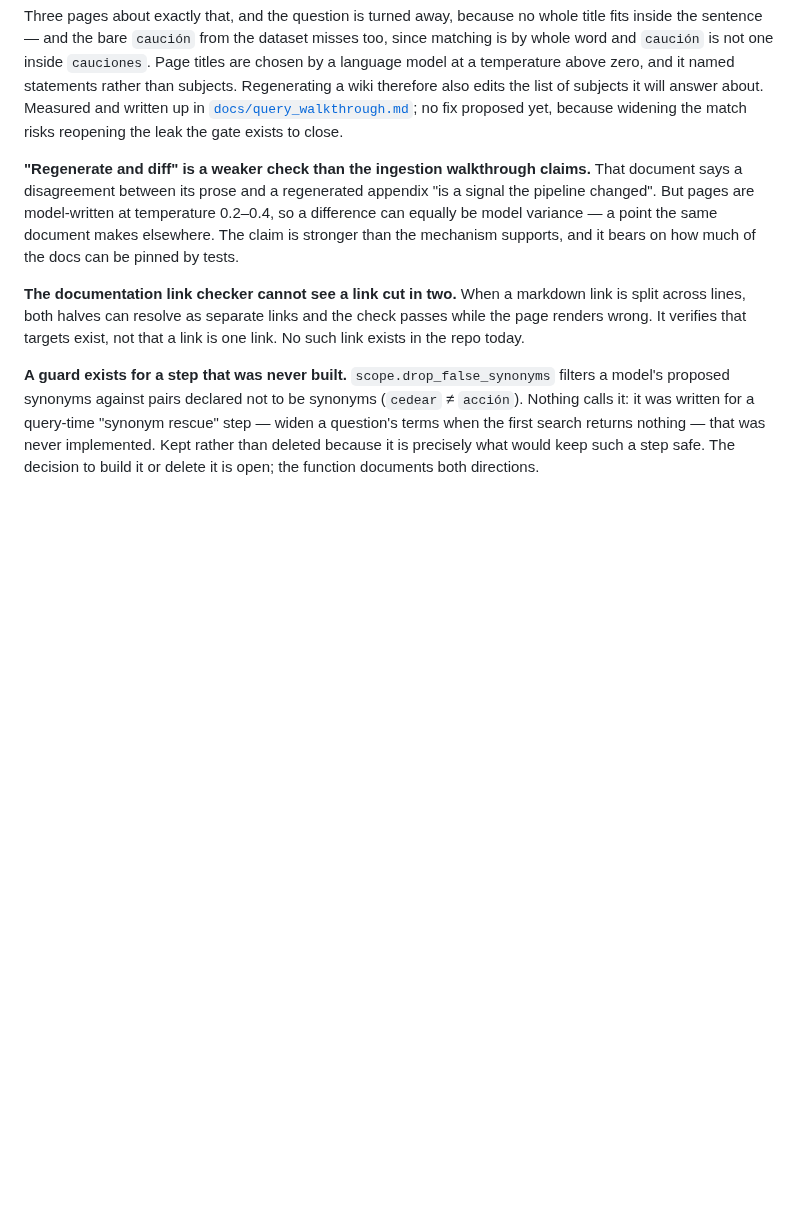
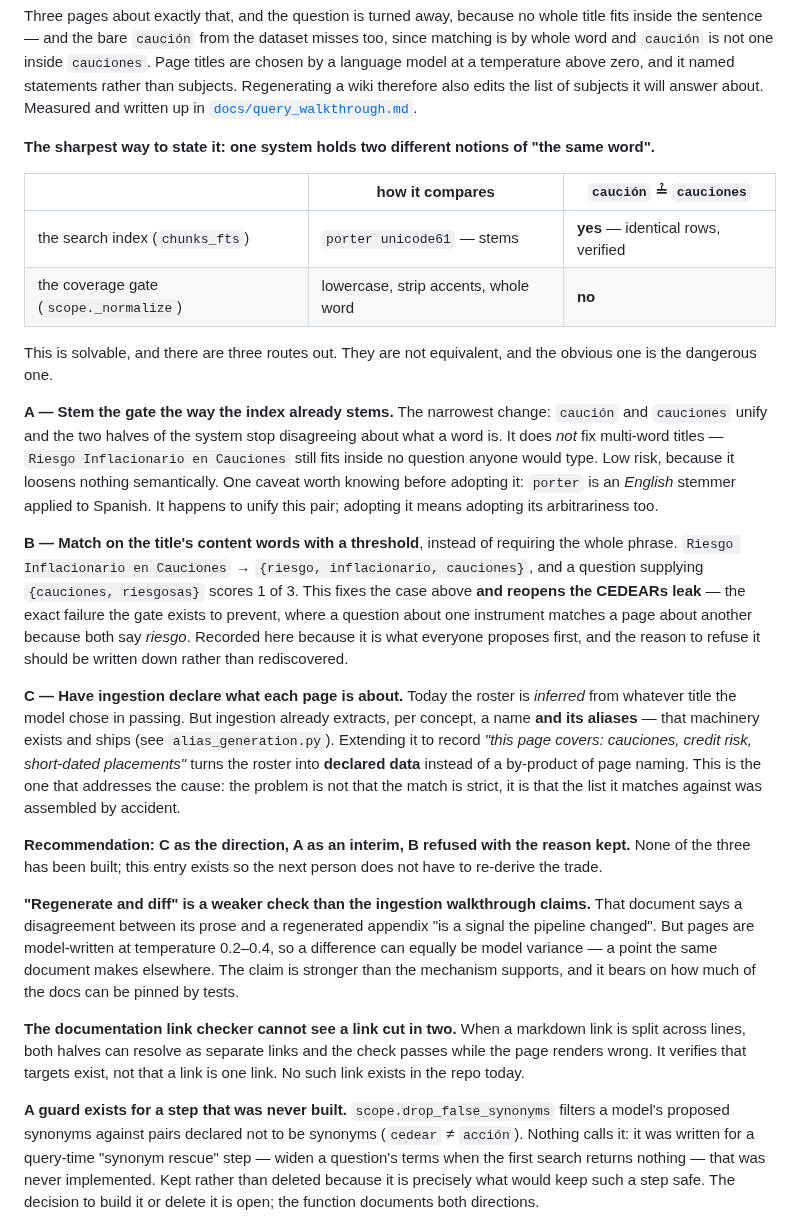
Before and after one commit to Clod/llmwiki-marimo, a Markdown page: ROADMAP.md, the part around the change. GitHub-like rendering; blank space fills up the shorter version.

Commit message:
docs(roadmap): the coverage-gate limit is solvable — write down the routes
The entry ended with "no fix proposed yet", which undersold it. There are three
routes out, they are not equivalent, and the obvious one is the dangerous one —
none of which a reader could tell from the previous wording.

Sharpened the statement of the problem first, because the old framing ("the gate
matches literally") describes a symptom. The defect is that **one system holds
two notions of "the same word"**: `chunks_fts` uses `porter unicode61` and stems,
so `caución` and `cauciones` return byte-identical rows — verified — while
`scope._normalize` lowercases and strips accents without stemming, so to the gate
they are two unrelated terms.

The three routes, with their trades:

- **A, stem the gate the way the index already does.** Narrowest; unifies the
  singular/plural class and stops the two halves disagreeing. Does not touch
  multi-word titles. Caveat recorded: `porter` is an English stemmer applied to
  Spanish, and adopting it adopts its arbitrariness.
- **B, match content words with a threshold.** Fixes the demonstrated case and
  **reopens the CEDEARs leak** — a question about one instrument matching a page
  about another because both say *riesgo*. Written down precisely because it is
  what everyone proposes first; the reason to refuse it should not have to be
  rediscovered.
- **C, have ingestion declare what each page covers**, rather than inferring it
  from the title a model chose in passing. The machinery already exists —
  `alias_generation.py` extracts a name and its aliases per concept. This is the
  one that treats the cause: the match is not too strict, the list it matches
  against was assembled by accident.

Recommendation recorded as C for direction, A as an interim, B refused. **No code
touched, deliberately** — the essay and both walkthroughs are still under review,
and starting an implementation now would keep that review from ever closing.

Co-Authored-By: Claude Opus 5 <noreply@anthropic.com>
Claude-Session: https://claude.ai/code/session_019EP24zcrthoByMAkT8AVUm

```diff
--- a/ROADMAP.md
+++ b/ROADMAP.md
@@ -172,9 +172,48 @@ Page titles are chosen by a language model at a temperature above zero, and it
 named statements rather than subjects. Regenerating a wiki therefore also edits
 the list of subjects it will answer about.
 Measured and written up in
-[`docs/query_walkthrough.md`](docs/query_walkthrough.md#where-the-roster-shows-its-limits);
-no fix proposed yet, because widening the match risks reopening the leak the gate
-exists to close.
+[`docs/query_walkthrough.md`](docs/query_walkthrough.md#where-the-roster-shows-its-limits).
+
+**The sharpest way to state it: one system holds two different notions of "the
+same word".**
+
+| | how it compares | `caución` ≟ `cauciones` |
+|---|---|---|
+| the search index (`chunks_fts`) | `porter unicode61` — stems | **yes** — identical rows, verified |
+| the coverage gate (`scope._normalize`) | lowercase, strip accents, whole word | **no** |
+
+This is solvable, and there are three routes out. They are not equivalent, and
+the obvious one is the dangerous one.
+
+**A — Stem the gate the way the index already stems.** The narrowest change:
+`caución` and `cauciones` unify and the two halves of the system stop disagreeing
+about what a word is. It does *not* fix multi-word titles — `Riesgo Inflacionario
+en Cauciones` still fits inside no question anyone would type. Low risk, because
+it loosens nothing semantically. One caveat worth knowing before adopting it:
+`porter` is an *English* stemmer applied to Spanish. It happens to unify this
+pair; adopting it means adopting its arbitrariness too.
+
+**B — Match on the title's content words with a threshold**, instead of requiring
+the whole phrase. `Riesgo Inflacionario en Cauciones` → `{riesgo, inflacionario,
+cauciones}`, and a question supplying `{cauciones, riesgosas}` scores 1 of 3.
+This fixes the case above **and reopens the CEDEARs leak** — the exact failure the
+gate exists to prevent, where a question about one instrument matches a page about
+another because both say *riesgo*. Recorded here because it is what everyone
+proposes first, and the reason to refuse it should be written down rather than
+rediscovered.
+
+**C — Have ingestion declare what each page is about.** Today the roster is
+*inferred* from whatever title the model chose in passing. But ingestion already
+extracts, per concept, a name **and its aliases** — that machinery exists and
+ships (see `alias_generation.py`). Extending it to record *"this page covers:
+cauciones, credit risk, short-dated placements"* turns the roster into **declared
+data** instead of a by-product of page naming. This is the one that addresses the
+cause: the problem is not that the match is strict, it is that the list it
+matches against was assembled by accident.
+
+**Recommendation: C as the direction, A as an interim, B refused with the reason
+kept.** None of the three has been built; this entry exists so the next person
+does not have to re-derive the trade.
 
 **"Regenerate and diff" is a weaker check than the ingestion walkthrough claims.**
 That document says a disagreement between its prose and a regenerated appendix
```
Also changed, not shown: docs/from_idea_to_product.md (+12 -3 lines).
